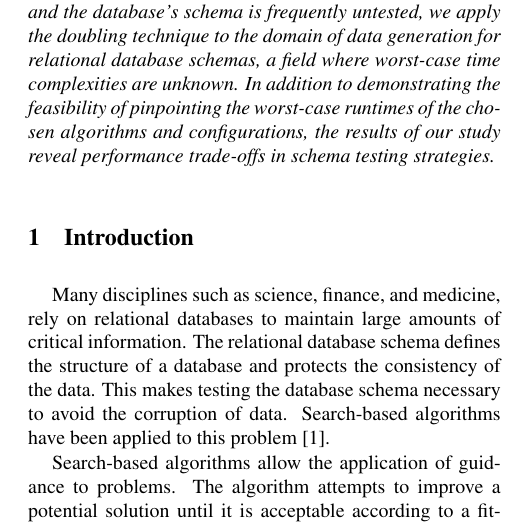
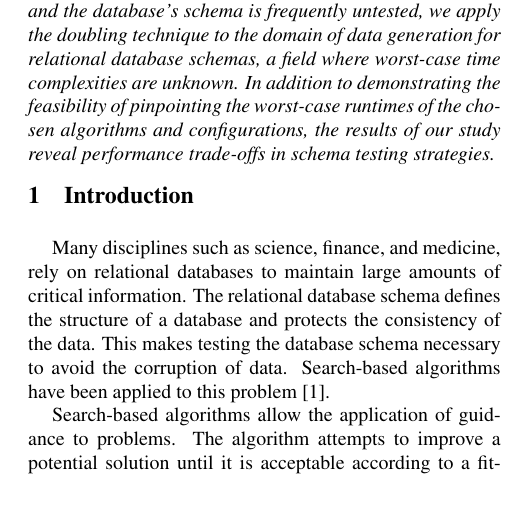
Before and after one commit to gkapfham/seke2015-paper, a LaTeX paper (seke.tex, which reads writing/intro.tex): part of one column of page 1 of 7, cut so that both start at the same text, the shorter picture padded with empty space. Compiled offline with pdfLaTeX.

Commit message:
Tightening the spacing in the intro section of the paper.

```diff
--- a/writing/intro.tex
+++ b/writing/intro.tex
@@ -1,6 +1,7 @@
 %!TEX root=../seke.tex
 % mainfile: ../seke.tex
 
+\vspace*{-.25in}
 \section{Introduction}
 
 % GMK NOTE: Removing the reference to the Walcott paper, not absolutely critical.
```
